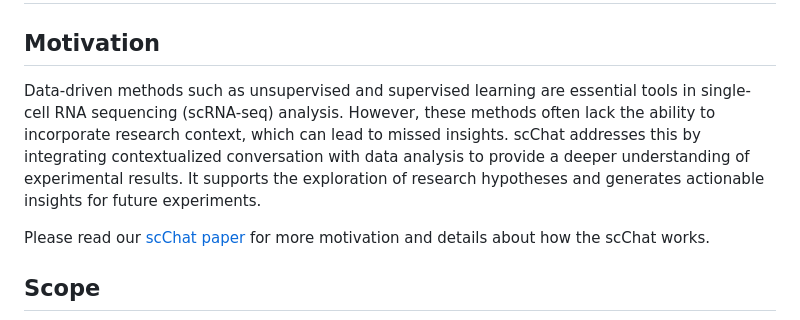
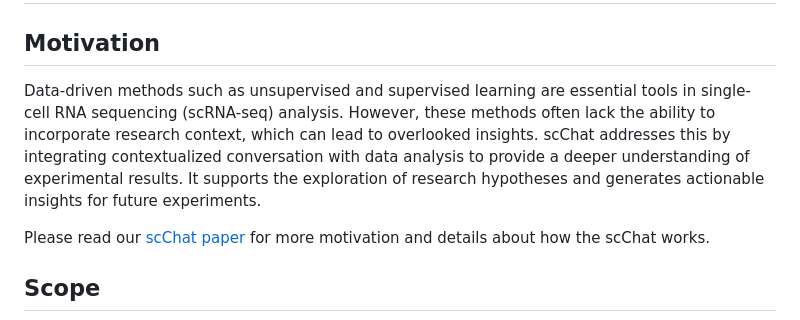
Before and after one commit to li-group/scChat, a Markdown page: README.md, the part around the change. GitHub-like rendering.

```diff
--- a/README.md
+++ b/README.md
@@ -29,7 +29,7 @@ If you found this work useful, please cite this [preprint](https://arxiv.org/abs
 # Overview
 <a name="overview"></a>
 ## Motivation
-Data-driven methods such as unsupervised and supervised learning are essential tools in single-cell RNA sequencing (scRNA-seq) analysis. However, these methods often lack the ability to incorporate research context, which can lead to missed insights. scChat addresses this by integrating contextualized conversation with data analysis to provide a deeper understanding of experimental results. It supports the exploration of research hypotheses and generates actionable insights for future experiments.
+Data-driven methods such as unsupervised and supervised learning are essential tools in single-cell RNA sequencing (scRNA-seq) analysis. However, these methods often lack the ability to incorporate research context, which can lead to overlooked insights. scChat addresses this by integrating contextualized conversation with data analysis to provide a deeper understanding of experimental results. It supports the exploration of research hypotheses and generates actionable insights for future experiments.
 
 Please read our [scChat paper](https://www.biorxiv.org/content/10.1101/2024.10.01.616063v1) for more motivation and details about how the scChat works.
 
```
